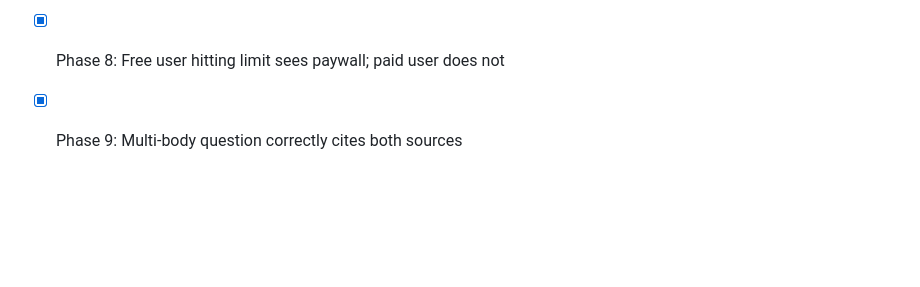
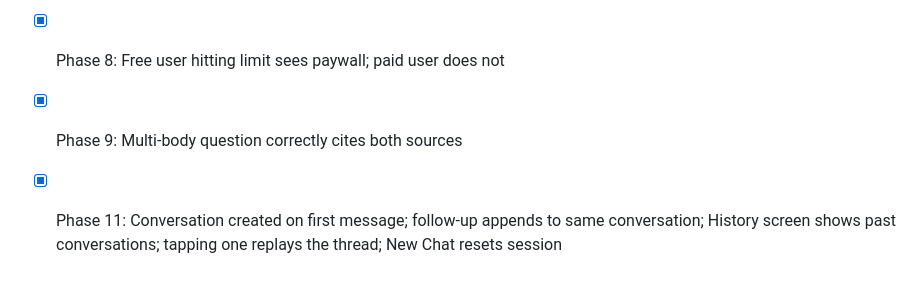
Before and after one commit to sdbradley/rules-lookup, a Markdown page: docs/plan.md, the part around the change. Drawn GitHub-style; blank space fills up the shorter version.

Commit message:
Add Phase 11 to verification checklist
Co-Authored-By: Claude Sonnet 4.6 <noreply@anthropic.com>

```diff
--- a/docs/plan.md
+++ b/docs/plan.md
@@ -330,3 +330,4 @@ Allow users to ask follow-up questions that carry context from previous turns in
 - [x] Phase 7: Flutter app streams a response and displays source chips
 - [x] Phase 8: Free user hitting limit sees paywall; paid user does not
 - [x] Phase 9: Multi-body question correctly cites both sources
+- [x] Phase 11: Conversation created on first message; follow-up appends to same conversation; History screen shows past conversations; tapping one replays the thread; New Chat resets session
```
